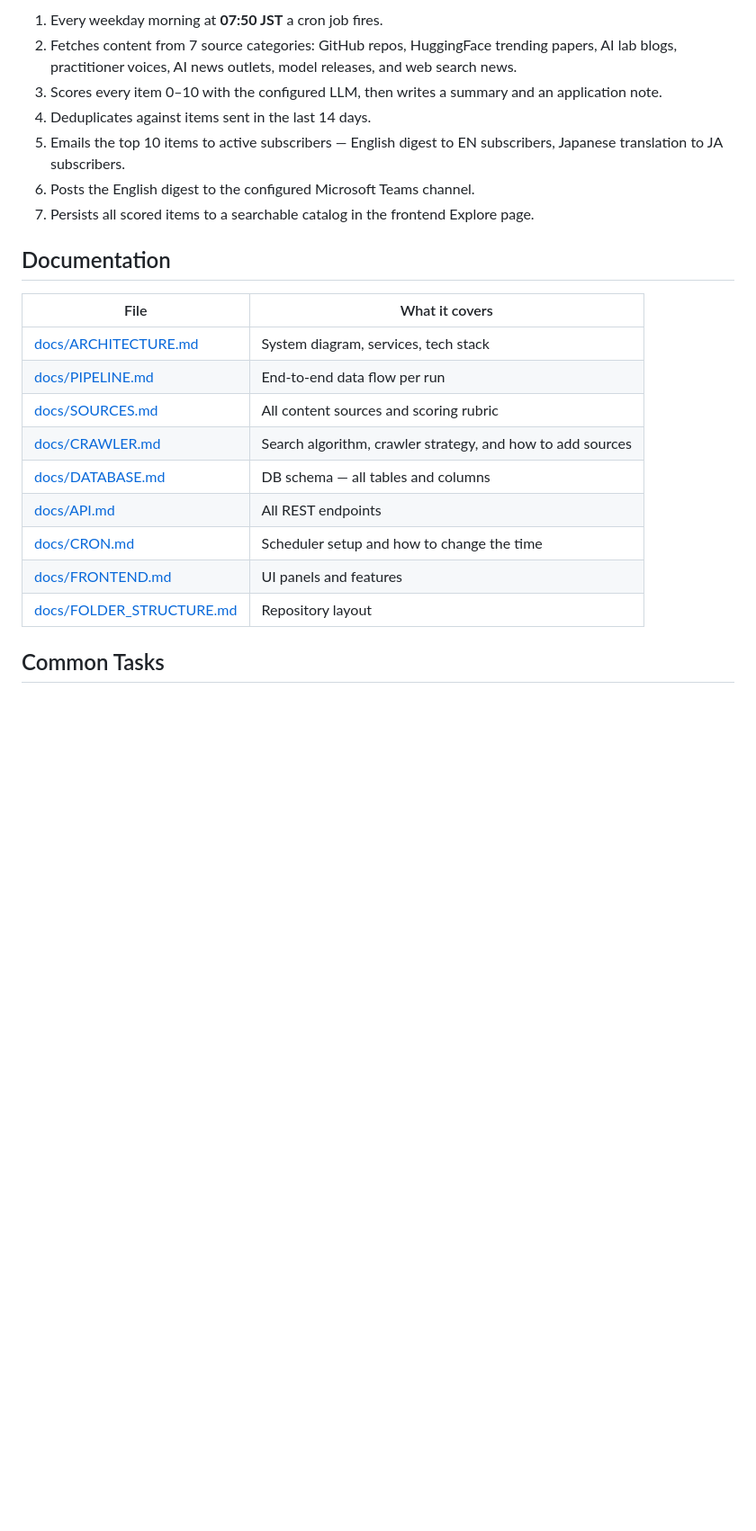
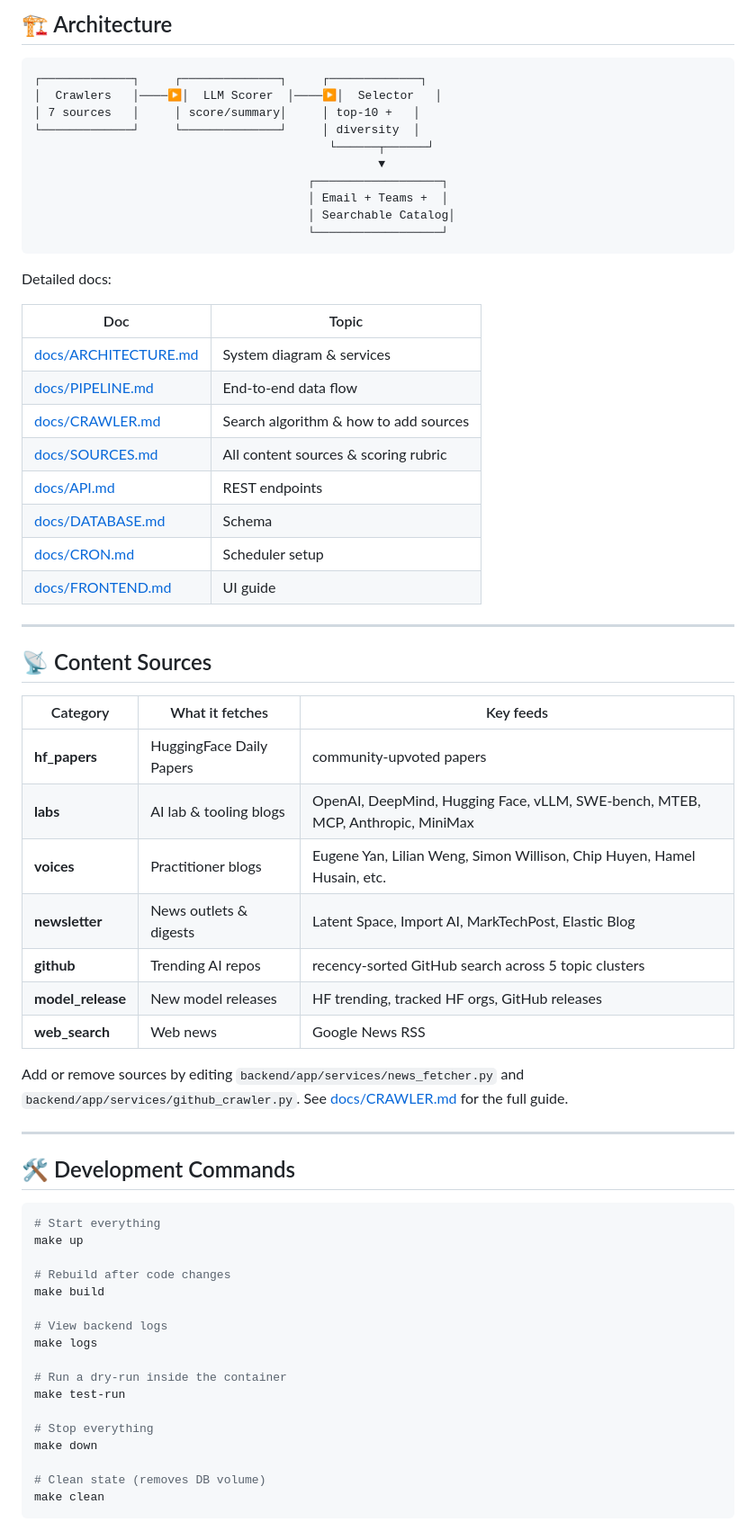
Before and after one commit to chakshu-dhannawat/ai-research-digest, a Markdown page: README.md, the part around one of its changes. Shown at 90% size. Rendered like a GitHub page; blank space fills up the shorter version.

````diff
--- a/README.md
+++ b/README.md
@@ -64,24 +80,69 @@ curl -X POST http://localhost:8585/api/pipeline/send-now
 
-1. Every weekday morning at **07:50 JST** a cron job fires.
-2. Fetches content from 7 source categories: GitHub repos, HuggingFace trending papers, AI lab blogs, practitioner voices, AI news outlets, model releases, and web search news.
-3. Scores every item 0–10 with the configured LLM, then writes a summary and an application note.
-4. Deduplicates against items sent in the last 14 days.
-5. Emails the top 10 items to active subscribers — English digest to EN subscribers, Japanese translation to JA subscribers.
-6. Posts the English digest to the configured Microsoft Teams channel.
-7. Persists all scored items to a searchable catalog in the frontend Explore page.
+## 🏗️ Architecture
 
-## Documentation
+```
+┌─────────────┐     ┌──────────────┐     ┌─────────────┐
+│  Crawlers   │────▶│  LLM Scorer  │────▶│  Selector   │
+│ 7 sources   │     │ score/summary│     │ top-10 +   │
+└─────────────┘     └──────────────┘     │ diversity  │
+                                          └──────┬──────┘
+                                                 ▼
+                                       ┌──────────────────┐
+                                       │ Email + Teams +  │
+                                       │ Searchable Catalog│
+                                       └──────────────────┘
+```
 
-| File | What it covers |
-|------|----------------|
-| [docs/ARCHITECTURE.md](docs/ARCHITECTURE.md) | System diagram, services, tech stack |
-| [docs/PIPELINE.md](docs/PIPELINE.md) | End-to-end data flow per run |
-| [docs/SOURCES.md](docs/SOURCES.md) | All content sources and scoring rubric |
-| [docs/CRAWLER.md](docs/CRAWLER.md) | Search algorithm, crawler strategy, and how to add sources |
-| [docs/DATABASE.md](docs/DATABASE.md) | DB schema — all tables and columns |
-| [docs/API.md](docs/API.md) | All REST endpoints |
-| [docs/CRON.md](docs/CRON.md) | Scheduler setup and how to change the time |
-| [docs/FRONTEND.md](docs/FRONTEND.md) | UI panels and features |
-| [docs/FOLDER_STRUCTURE.md](docs/FOLDER_STRUCTURE.md) | Repository layout |
+Detailed docs:
 
-## Common Tasks
+| Doc | Topic |
+|-----|-------|
+| [docs/ARCHITECTURE.md](docs/ARCHITECTURE.md) | System diagram & services |
+| [docs/PIPELINE.md](docs/PIPELINE.md) | End-to-end data flow |
+| [docs/CRAWLER.md](docs/CRAWLER.md) | Search algorithm & how to add sources |
+| [docs/SOURCES.md](docs/SOURCES.md) | All content sources & scoring rubric |
+| [docs/API.md](docs/API.md) | REST endpoints |
+| [docs/DATABASE.md](docs/DATABASE.md) | Schema |
+| [docs/CRON.md](docs/CRON.md) | Scheduler setup |
+| [docs/FRONTEND.md](docs/FRONTEND.md) | UI guide |
+
+---
+
+## 📡 Content Sources
+
+| Category | What it fetches | Key feeds |
+|----------|-----------------|-----------|
+| **hf_papers** | HuggingFace Daily Papers | community-upvoted papers |
+| **labs** | AI lab & tooling blogs | OpenAI, DeepMind, Hugging Face, vLLM, SWE-bench, MTEB, MCP, Anthropic, MiniMax |
+| **voices** | Practitioner blogs | Eugene Yan, Lilian Weng, Simon Willison, Chip Huyen, Hamel Husain, etc. |
+| **newsletter** | News outlets & digests | Latent Space, Import AI, MarkTechPost, Elastic Blog |
+| **github** | Trending AI repos | recency-sorted GitHub search across 5 topic clusters |
+| **model_release** | New model releases | HF trending, tracked HF orgs, GitHub releases |
+| **web_search** | Web news | Google News RSS |
+
+Add or remove sources by editing `backend/app/services/news_fetcher.py` and `backend/app/services/github_crawler.py`. See [docs/CRAWLER.md](docs/CRAWLER.md) for the full guide.
+
+---
+
+## 🛠️ Development Commands
+
+```bash
+# Start everything
+make up
+
+# Rebuild after code changes
+make build
+
+# View backend logs
+make logs
+
+# Run a dry-run inside the container
+make test-run
+
+# Stop everything
+make down
+
+# Clean state (removes DB volume)
+make clean
+```
+
````
Also changed, not shown: other parts of README.md (+77 -57 lines).
